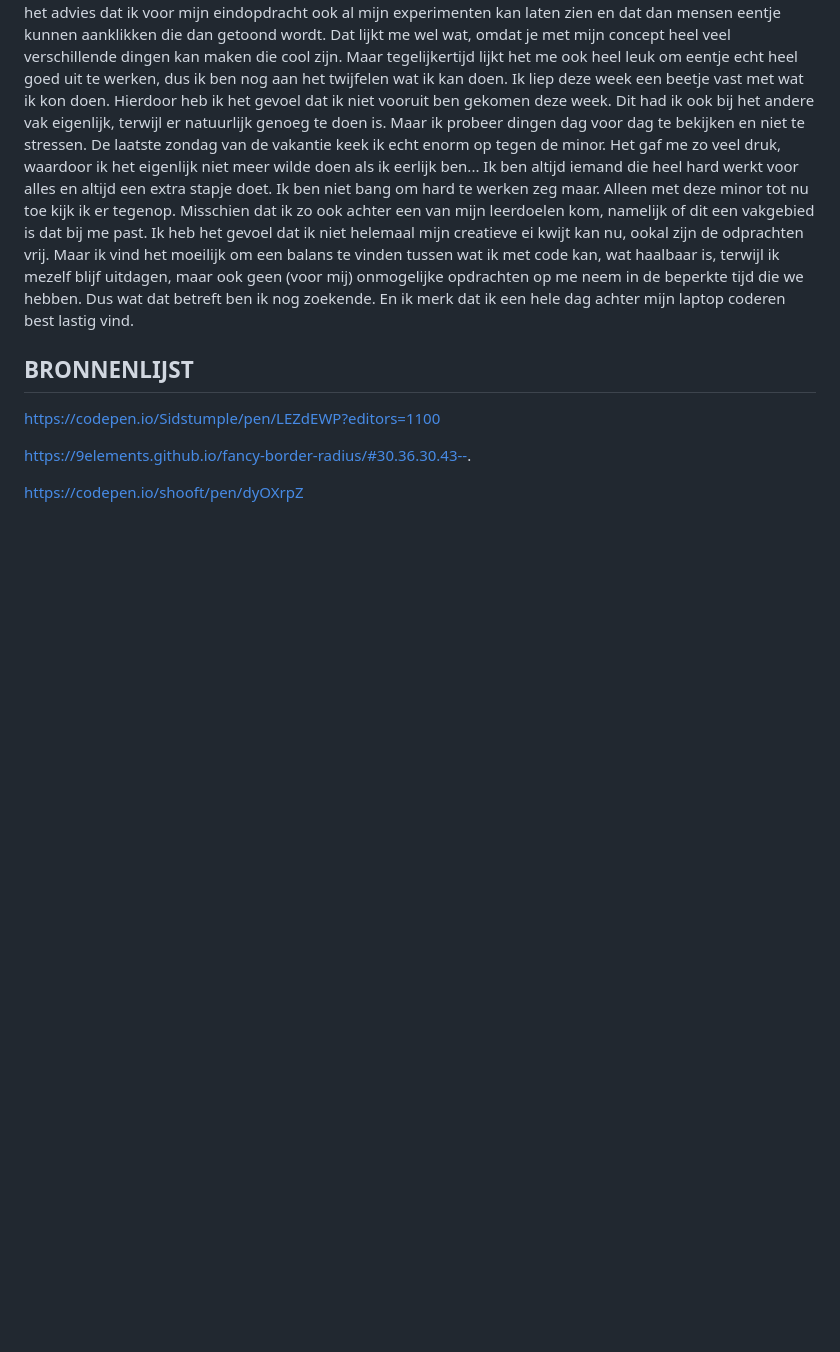
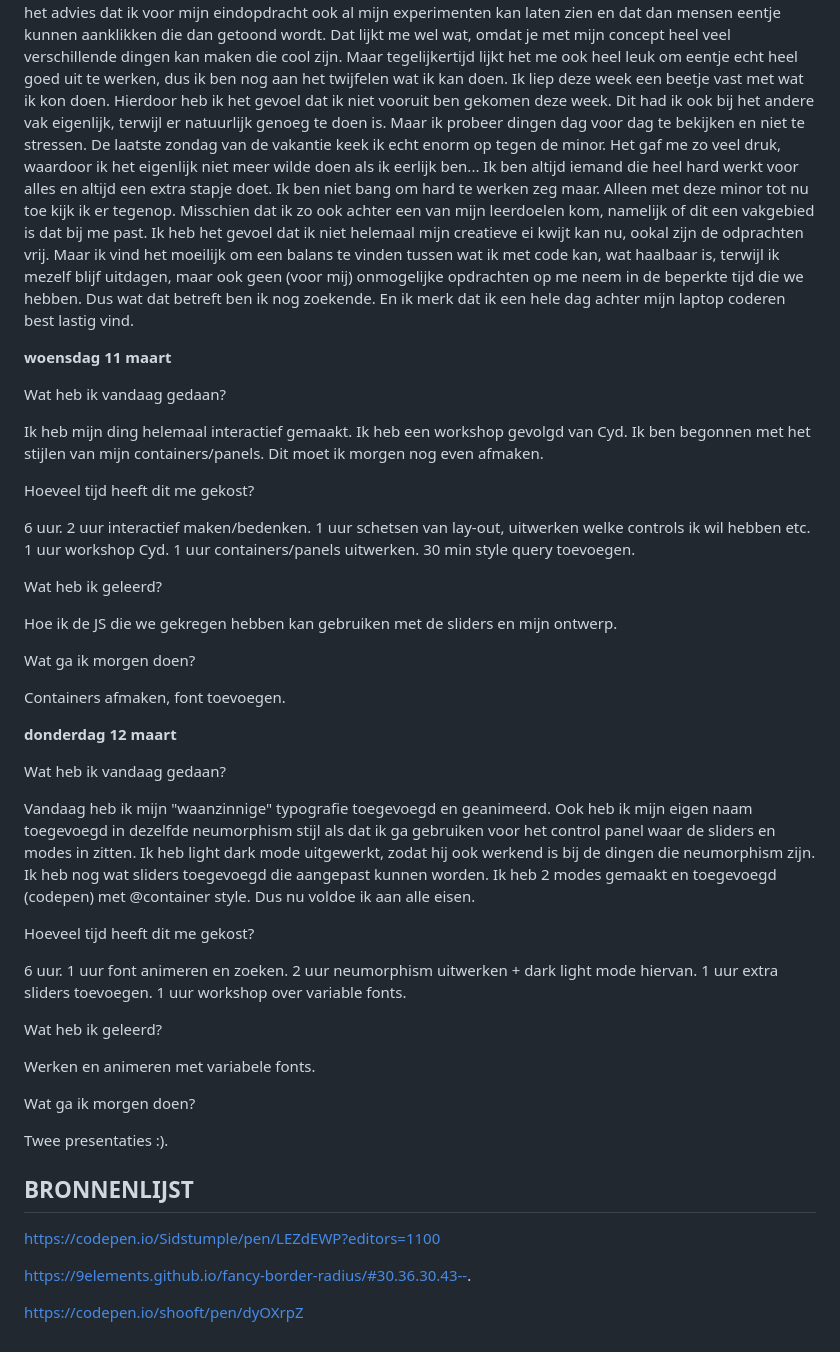
Before and after one commit to misama17/WDD-CSS-MilaMassaro, a Markdown page: README.md, the part around the change. Rendered like a GitHub page; blank space fills up the shorter version.

```diff
--- a/README.md
+++ b/README.md
@@ -150,6 +150,66 @@ Ik liep deze week een beetje vast met wat ik kon doen. Hierdoor heb ik het gevoe
 De laatste zondag van de vakantie keek ik echt enorm op tegen de minor. Het gaf me zo veel druk, waardoor ik het eigenlijk niet meer wilde doen als ik eerlijk ben... Ik ben altijd iemand die heel hard werkt voor alles en altijd een extra stapje doet. Ik ben niet bang om hard te werken zeg maar. Alleen met deze minor tot nu toe kijk ik er tegenop. Misschien dat ik zo ook achter een van mijn leerdoelen kom, namelijk of dit een vakgebied is dat bij me past. Ik heb het gevoel dat ik niet helemaal mijn creatieve ei kwijt kan nu, ookal zijn de odprachten vrij. Maar ik vind het moeilijk om een balans te vinden tussen wat ik met code kan, wat haalbaar is, terwijl ik mezelf blijf uitdagen, maar ook geen (voor mij) onmogelijke opdrachten op me neem in de beperkte tijd die we hebben. Dus wat dat betreft ben ik nog zoekende. En ik merk dat ik een hele dag achter mijn laptop coderen best lastig vind.
 
 
+**woensdag 11 maart**
+
+Wat heb ik vandaag gedaan?
+
+Ik heb mijn ding helemaal interactief gemaakt.
+Ik heb een workshop gevolgd van Cyd.
+Ik ben begonnen met het stijlen van mijn containers/panels. Dit moet ik morgen nog even afmaken.
+
+
+Hoeveel tijd heeft dit me gekost?
+
+6 uur.
+2 uur interactief maken/bedenken.
+1 uur schetsen van lay-out, uitwerken welke controls ik wil hebben etc.
+1 uur workshop Cyd.
+1 uur containers/panels uitwerken.
+30 min style query toevoegen.
+
+
+Wat heb ik geleerd?
+
+Hoe ik de JS die we gekregen hebben kan gebruiken met de sliders en mijn ontwerp.
+
+
+Wat ga ik morgen doen?
+
+Containers afmaken, font toevoegen.
+
+
+
+**donderdag 12 maart**
+
+Wat heb ik vandaag gedaan?
+
+Vandaag heb ik mijn "waanzinnige" typografie toegevoegd en geanimeerd. Ook heb ik mijn eigen naam toegevoegd in dezelfde neumorphism stijl als dat ik ga gebruiken voor het control panel waar de sliders en modes in zitten.
+Ik heb light dark mode uitgewerkt, zodat hij ook werkend is bij de dingen die neumorphism zijn.
+Ik heb nog wat sliders toegevoegd die aangepast kunnen worden.
+Ik heb 2 modes gemaakt en toegevoegd (codepen) met @container style. Dus nu voldoe ik aan alle eisen.
+
+
+Hoeveel tijd heeft dit me gekost?
+
+6 uur.
+1 uur font animeren en zoeken.
+2 uur neumorphism uitwerken + dark light mode hiervan.
+1 uur extra sliders toevoegen.
+1 uur workshop over variable fonts.
+
+
+Wat heb ik geleerd?
+
+Werken en animeren met variabele fonts.
+
+
+Wat ga ik morgen doen?
+
+Twee presentaties :).
+
+
+
 ## BRONNENLIJST
 https://codepen.io/Sidstumple/pen/LEZdEWP?editors=1100
 
```
